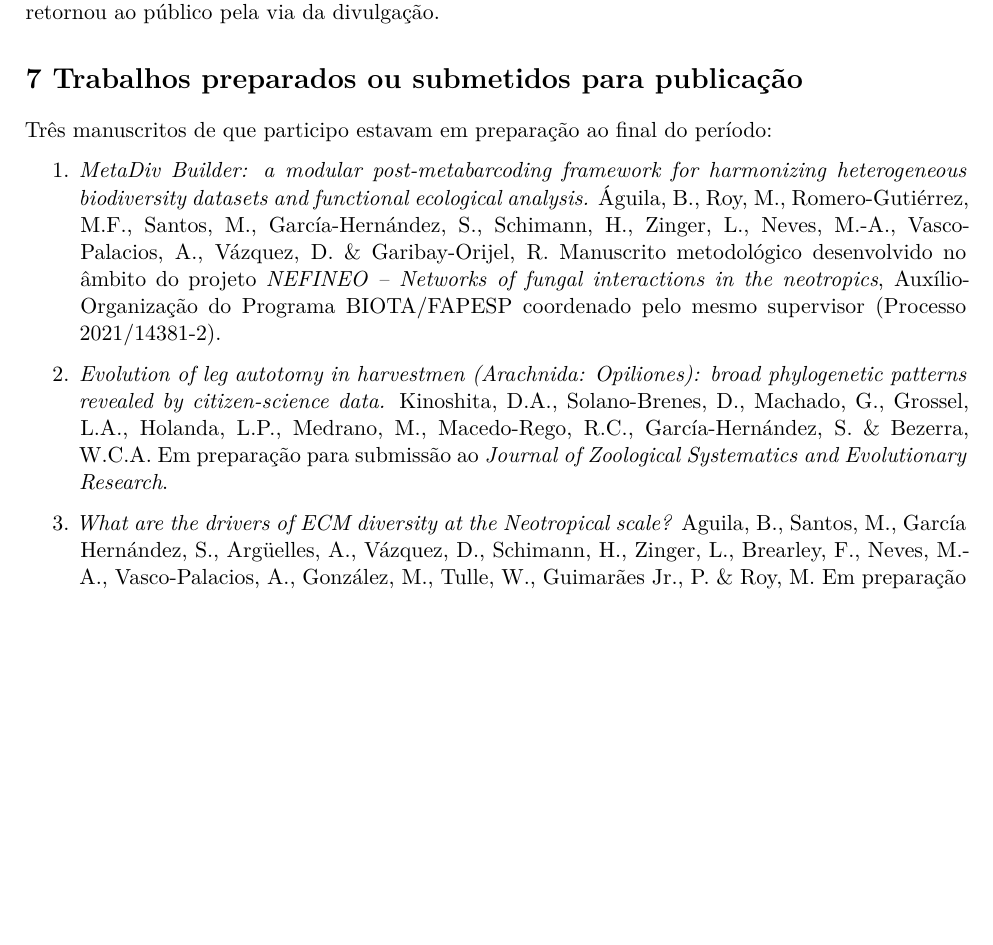
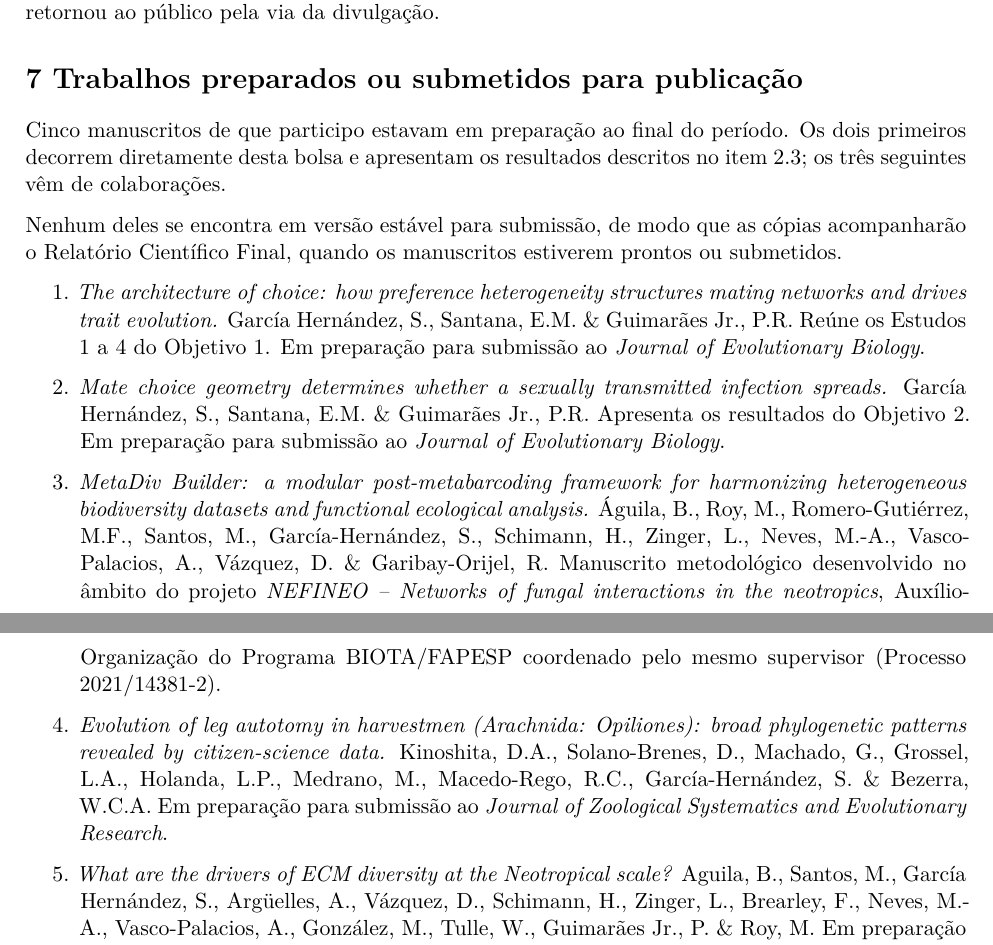
Before and after one commit to solimarygh/REDES_SEXUAIS_Cap1, an R Markdown document (Relatorio_FAPESP_2026.Rmd): part of page 14 of 15 before the commit and two parts of pages 14 and 15 of 16 after it, the two joined at a grey line, cut so that both start at the same text, the shorter picture padded with empty space. Rendered offline with R 4.5, knitr and Pandoc, then LaTeX, with nearby package versions.

Commit message:
Relatorio: item 7 inclui os dois manuscritos da bolsa, e justifica a ausencia das copias
O item listava tres manuscritos de colaboracoes e nao listava os dois que
decorrem diretamente desta bolsa, que sao justamente os mais pertinentes ao
item: o do Objetivo 1, que reune os Estudos 1 a 4, e o do Objetivo 2. Passam a
encabecar a lista, com a distincao entre os que vem da bolsa e os que vem de
colaboracoes.

A norma pede que a lista venha acompanhada de copias dos trabalhos. Nenhum dos
cinco esta em versao estavel para submissao, de modo que fica dito no proprio
item que as copias acompanharao o Relatorio Cientifico Final, quando os
manuscritos estiverem prontos ou submetidos. E preferivel declarar isso a
omitir, porque a ausencia das copias seria notada de qualquer forma.

Co-Authored-By: Claude Opus 5 <noreply@anthropic.com>
Claude-Session: https://claude.ai/code/session_015c2nJCdGL2Jyp6HnXfVHFk

```diff
--- a/Relatorio_FAPESP_2026.Rmd
+++ b/Relatorio_FAPESP_2026.Rmd
@@ -1263,9 +1263,25 @@ em observações feitas pelo público retornou ao público pela via da divulgaç
 
 # 7 Trabalhos preparados ou submetidos para publicação
 
-Três manuscritos de que participo estavam em preparação ao final do período:
+Cinco manuscritos de que participo estavam em preparação ao final do período.
+Os dois primeiros decorrem diretamente desta bolsa e apresentam os resultados
+descritos no item 2.3; os três seguintes vêm de colaborações.
 
-1. *MetaDiv Builder: a modular post-metabarcoding framework for harmonizing
+Nenhum deles se encontra em versão estável para submissão, de modo que as cópias
+acompanharão o Relatório Científico Final, quando os manuscritos estiverem
+prontos ou submetidos.
+
+1. *The architecture of choice: how preference heterogeneity structures mating
+   networks and drives trait evolution.* García Hernández, S., Santana, E.M. &
+   Guimarães Jr., P.R. Reúne os Estudos 1 a 4 do Objetivo 1. Em preparação para
+   submissão ao *Journal of Evolutionary Biology*.
+
+2. *Mate choice geometry determines whether a sexually transmitted infection
+   spreads.* García Hernández, S., Santana, E.M. & Guimarães Jr., P.R.
+   Apresenta os resultados do Objetivo 2. Em preparação para submissão ao
+   *Journal of Evolutionary Biology*.
+
+3. *MetaDiv Builder: a modular post-metabarcoding framework for harmonizing
    heterogeneous biodiversity datasets and functional ecological analysis.*
    Águila, B., Roy, M., Romero-Gutiérrez, M.F., Santos, M., García-Hernández,
    S., Schimann, H., Zinger, L., Neves, M.-A., Vasco-Palacios, A., Vázquez, D. &
@@ -1274,13 +1290,13 @@ Três manuscritos de que participo estavam em preparação ao final do período:
    Auxílio-Organização do Programa BIOTA/FAPESP coordenado pelo mesmo supervisor
    (Processo 2021/14381-2).
 
-2. *Evolution of leg autotomy in harvestmen (Arachnida: Opiliones): broad
+4. *Evolution of leg autotomy in harvestmen (Arachnida: Opiliones): broad
    phylogenetic patterns revealed by citizen-science data.* Kinoshita, D.A.,
    Solano-Brenes, D., Machado, G., Grossel, L.A., Holanda, L.P., Medrano, M.,
    Macedo-Rego, R.C., García-Hernández, S. & Bezerra, W.C.A. Em preparação para
    submissão ao *Journal of Zoological Systematics and Evolutionary Research*.
 
-3. *What are the drivers of ECM diversity at the Neotropical scale?* Aguila, B.,
+5. *What are the drivers of ECM diversity at the Neotropical scale?* Aguila, B.,
    Santos, M., García Hernández, S., Argüelles, A., Vázquez, D., Schimann, H.,
    Zinger, L., Brearley, F., Neves, M.-A., Vasco-Palacios, A., González, M.,
    Tulle, W., Guimarães Jr., P. & Roy, M. Em preparação para submissão ao *New
```
